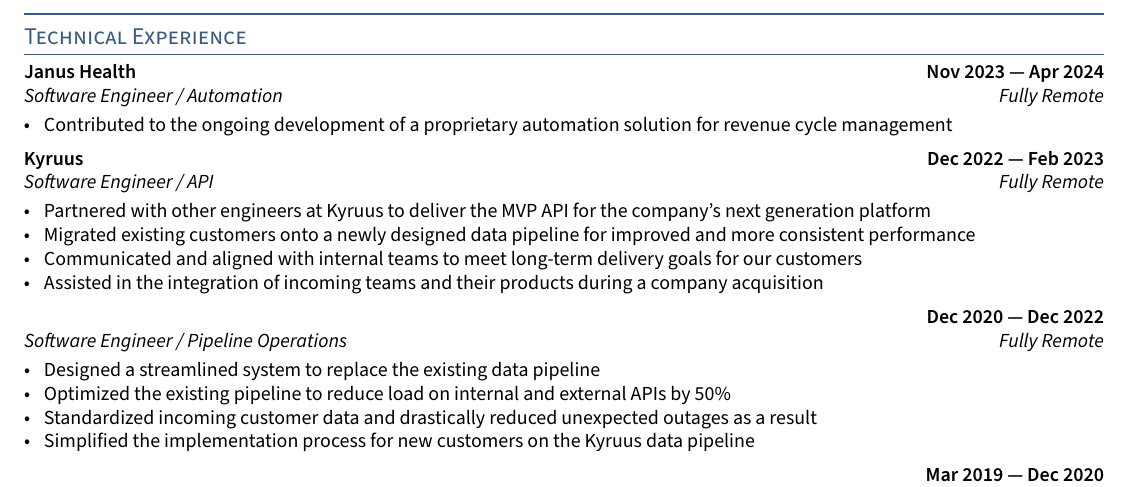
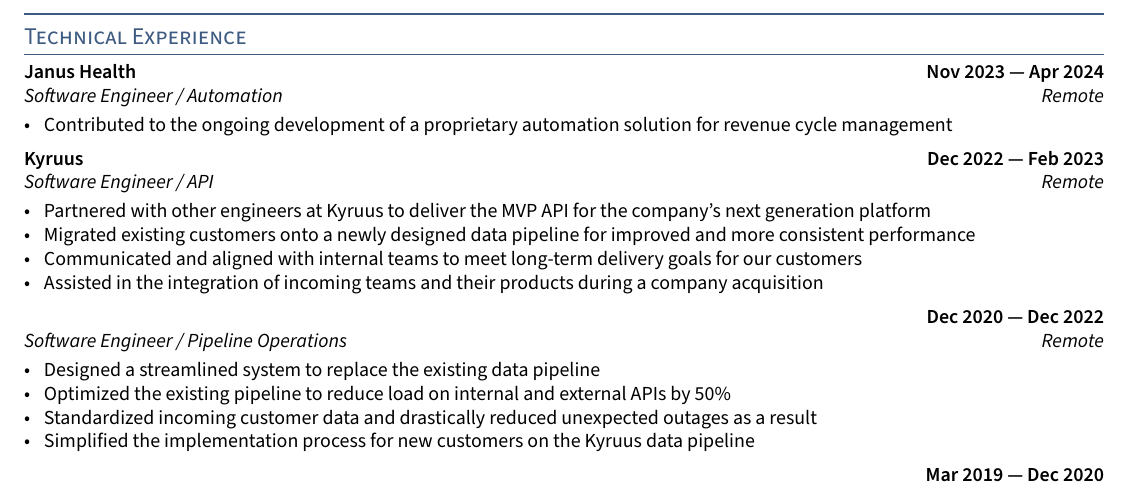
Before and after one commit to iambroadband/LaTeX-resume, a LaTeX CV (resume.tex, which reads sections/experience.tex): part of the page, cut so that both start at the same text. Compiled offline with pdfLaTeX.

Commit message:
update resume

```diff
--- a/sections/experience.tex
+++ b/sections/experience.tex
@@ -6,7 +6,7 @@
 % Janus Health - Automation Enablement
 %====================
 \subsection{{Janus Health \hfill Nov 2023 --- Apr 2024}}
-\subtext{Software Engineer / Automation \hfill Fully Remote}
+\subtext{Software Engineer / Automation \hfill Remote}
 \begin{zitemize}
 \item Contributed to the ongoing development of a proprietary automation solution for revenue cycle management
 \end{zitemize}
@@ -15,7 +15,7 @@
 % Kyruus - API
 %====================
 \subsection{{Kyruus \hfill Dec 2022 --- Feb 2023}}
-\subtext{Software Engineer / API \hfill Fully Remote}
+\subtext{Software Engineer / API \hfill Remote}
 \begin{zitemize}
 \item Partnered with other engineers at Kyruus to deliver the MVP API for the company's next generation platform
 \item Migrated existing customers onto a newly designed data pipeline for improved and more consistent performance
@@ -27,7 +27,7 @@
 % Kyruus - Pipeline Operational Improvements (POI)
 %====================
 \subsection{{\hfill Dec 2020 --- Dec 2022}}
-\subtext{Software Engineer / Pipeline Operations \hfill Fully Remote}
+\subtext{Software Engineer / Pipeline Operations \hfill Remote}
 \begin{zitemize}
 \item Designed a streamlined system to replace the existing data pipeline
 \item Optimized the existing pipeline to reduce load on internal and external APIs by 50\%
```
Also changed, not shown: sections/experience.tex (2 more changed lines).
